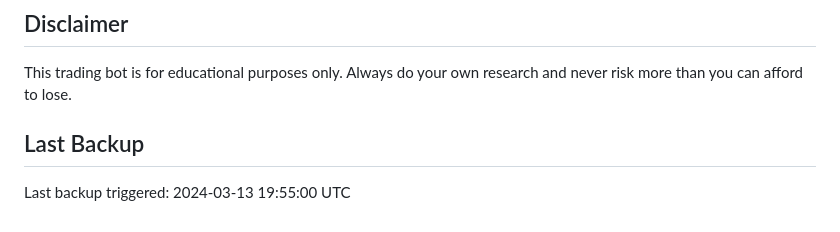
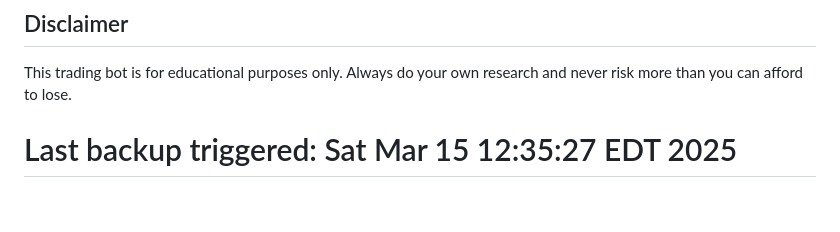
Before and after one commit to mjcascio/KryptoTheTradingBot, a Markdown page: README.md, the part around the change. Drawn GitHub-style.

Commit message:
chore: Trigger backup workflow

```diff
--- a/README.md
+++ b/README.md
@@ -143,6 +143,4 @@ This project is licensed under the MIT License - see the LICENSE file for detail
 ## Disclaimer
 
 This trading bot is for educational purposes only. Always do your own research and never risk more than you can afford to lose.
-
-## Last Backup
-Last backup triggered: 2024-03-13 19:55:00 UTC
+# Last backup triggered: Sat Mar 15 12:35:27 EDT 2025
```
